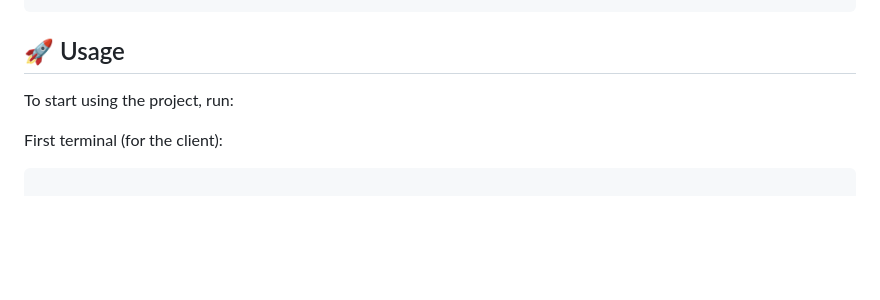
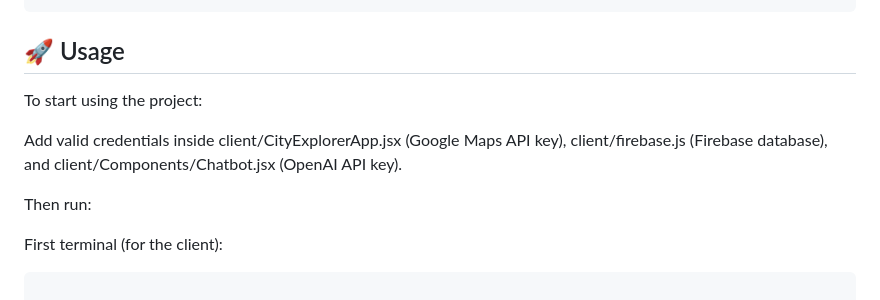
Before and after one commit to sabinarsene/CityBadge, a Markdown page: README.md, the part around the change. Rendered like a GitHub page; blank space fills up the shorter version.

```diff
--- a/README.md
+++ b/README.md
@@ -80,7 +80,9 @@ pip install flask, matplotlib, pandas, scikit-learn
 </pre>
 
 <h2 id="usage" style="color: #4A90E2;">🚀 Usage</h2>
-<p>To start using the project, run:</p>
+<p>To start using the project:</p>
+<p>Add valid credentials inside client/CityExplorerApp.jsx (Google Maps API key), client/firebase.js (Firebase database), and client/Components/Chatbot.jsx (OpenAI API key).</p>
+<p>Then run:</p>
 
 <p>First terminal (for the client):</p>
 
```
